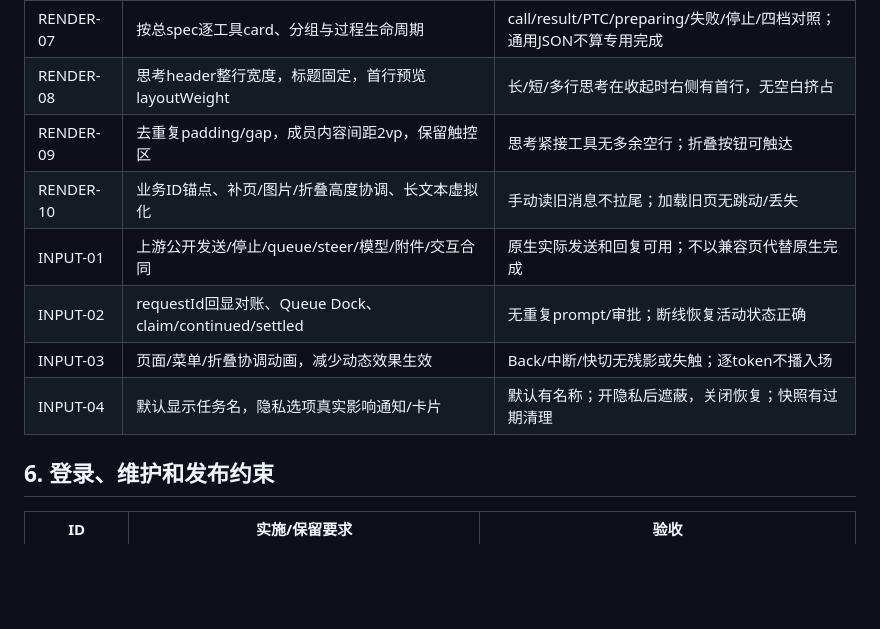
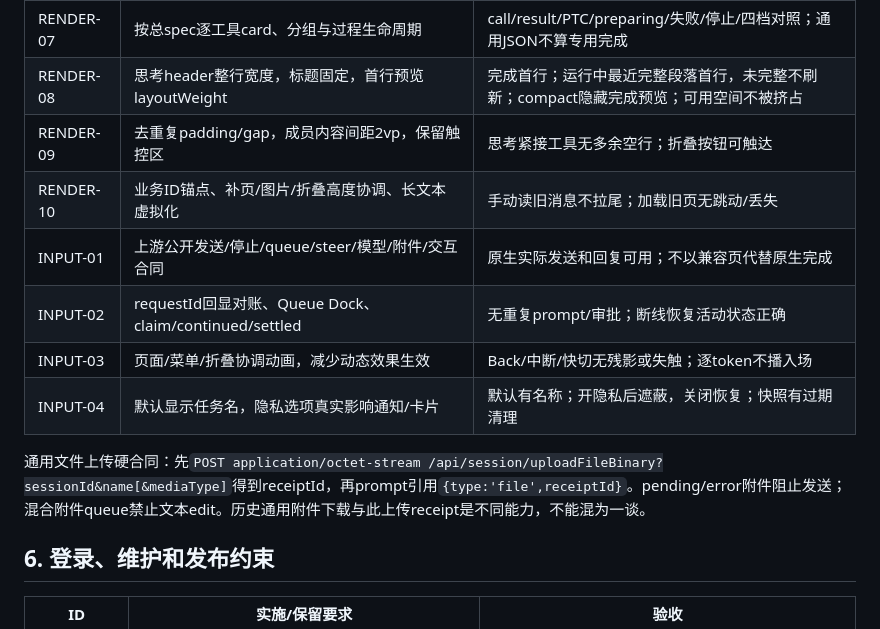
Before and after one commit to stlin256/dsh-harmony, a Markdown page: docs/specs/2026-10-30-native-polish.md, the part around one of its changes. GitHub-like rendering; blank space fills up the shorter version.

```diff
--- a/docs/specs/2026-10-30-native-polish.md
+++ b/docs/specs/2026-10-30-native-polish.md
@@ -117,13 +123,15 @@ GFM表格在块解析层识别，不能由inline regex冒充。分隔行、对
 | RENDER-05 | 上游块顺序和图标，本地素材；专用工具card保留原始字段 | 混合文字/思考/工具/图片顺序与官方fixture对照 |
 | RENDER-06 | Chat投影过滤system source；raw journal完整 | 上下文隐藏，真人/steer/有效唤醒和回答不误删 |
 | RENDER-07 | 按总spec逐工具card、分组与过程生命周期 | call/result/PTC/preparing/失败/停止/四档对照；通用JSON不算专用完成 |
-| RENDER-08 | 思考header整行宽度，标题固定，首行预览layoutWeight | 长/短/多行思考在收起时右侧有首行，无空白挤占 |
+| RENDER-08 | 思考header整行宽度，标题固定，首行预览layoutWeight | 完成首行；运行中最近完整段落首行，未完整不刷新；compact隐藏完成预览；可用空间不被挤占 |
 | RENDER-09 | 去重复padding/gap，成员内容间距2vp，保留触控区 | 思考紧接工具无多余空行；折叠按钮可触达 |
 | RENDER-10 | 业务ID锚点、补页/图片/折叠高度协调、长文本虚拟化 | 手动读旧消息不拉尾；加载旧页无跳动/丢失 |
 | INPUT-01 | 上游公开发送/停止/queue/steer/模型/附件/交互合同 | 原生实际发送和回复可用；不以兼容页代替原生完成 |
 | INPUT-02 | requestId回显对账、Queue Dock、claim/continued/settled | 无重复prompt/审批；断线恢复活动状态正确 |
 | INPUT-03 | 页面/菜单/折叠协调动画，减少动态效果生效 | Back/中断/快切无残影或失触；逐token不播入场 |
 | INPUT-04 | 默认显示任务名，隐私选项真实影响通知/卡片 | 默认有名称；开隐私后遮蔽，关闭恢复；快照有过期清理 |
+
+通用文件上传硬合同：先`POST application/octet-stream /api/session/uploadFileBinary?sessionId&name[&mediaType]`得到receiptId，再prompt引用`{type:'file',receiptId}`。pending/error附件阻止发送；混合附件queue禁止文本edit。历史通用附件下载与此上传receipt是不同能力，不能混为一谈。
 
 ## 6. 登录、维护和发布约束
 
```
Also changed, not shown: other parts of docs/specs/2026-10-30-native-polish.md (+10 -4 lines).
